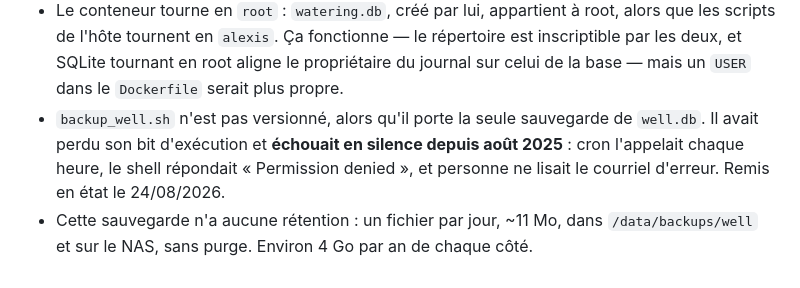
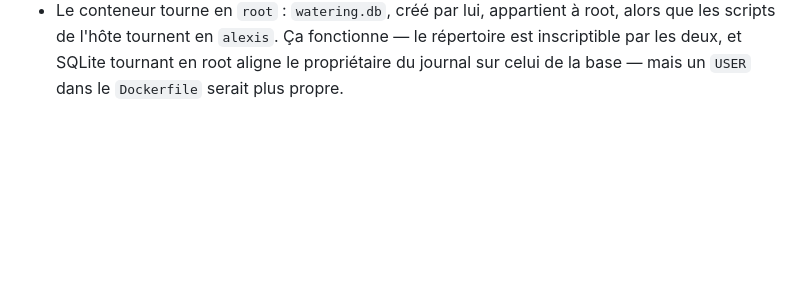
Before and after one commit to alexislg2/well1d, a Markdown page: README.md, the part around the change. Drawn GitHub-style; blank space fills up the shorter version.

```diff
--- a/README.md
+++ b/README.md
@@ -186,9 +186,3 @@ EDIT 2025-07-16 : ça n'est plus trop le cas maintenant que le raspberry est con
   que les scripts de l'hôte tournent en `alexis`. Ça fonctionne — le répertoire est
   inscriptible par les deux, et SQLite tournant en root aligne le propriétaire du journal
   sur celui de la base — mais un `USER` dans le `Dockerfile` serait plus propre.
-* `backup_well.sh` n'est pas versionné, alors qu'il porte la seule sauvegarde de
-  `well.db`. Il avait perdu son bit d'exécution et **échouait en silence depuis août
-  2025** : cron l'appelait chaque heure, le shell répondait « Permission denied », et
-  personne ne lisait le courriel d'erreur. Remis en état le 24/08/2026.
-* Cette sauvegarde n'a aucune rétention : un fichier par jour, ~11 Mo, dans
-  `/data/backups/well` et sur le NAS, sans purge. Environ 4 Go par an de chaque côté.
```
